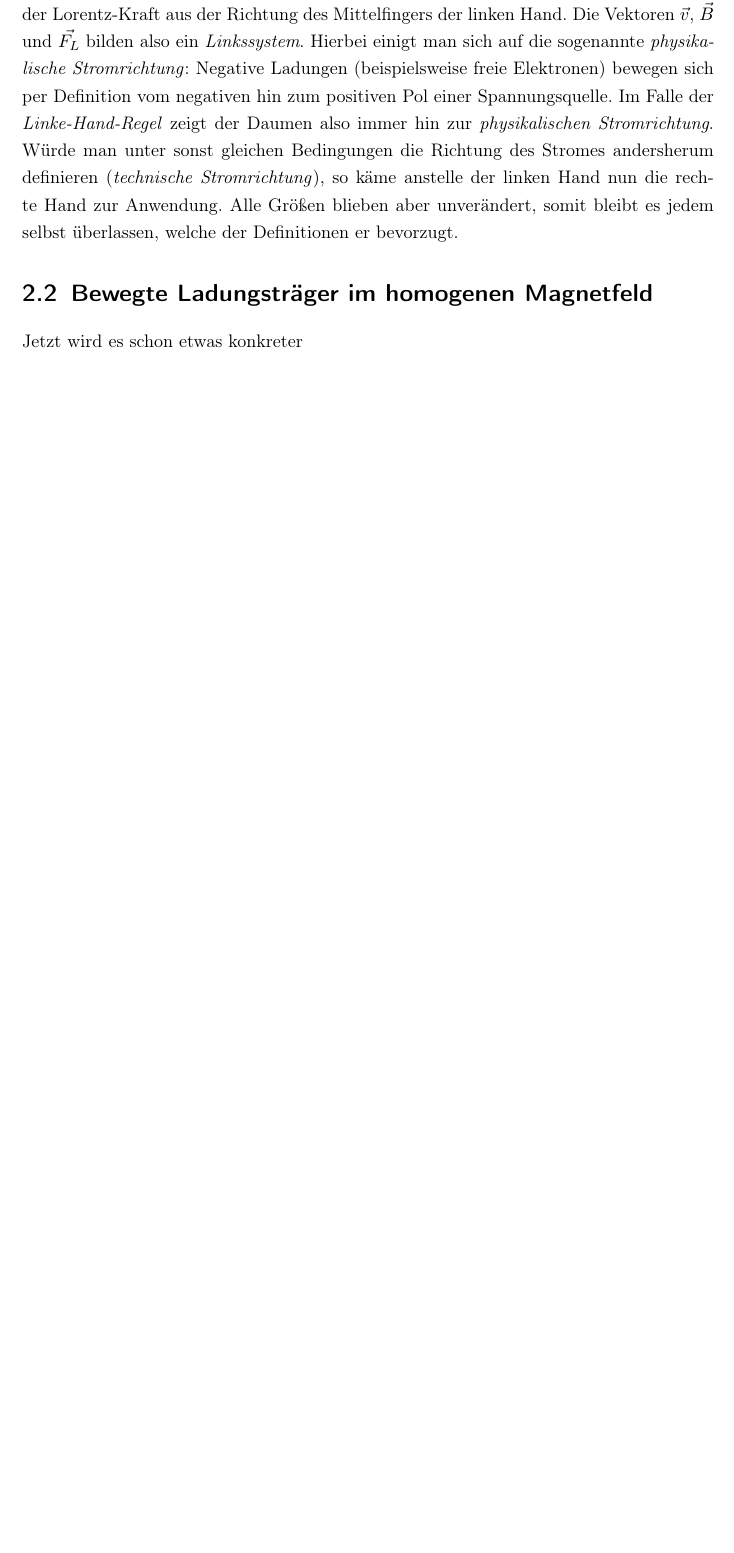
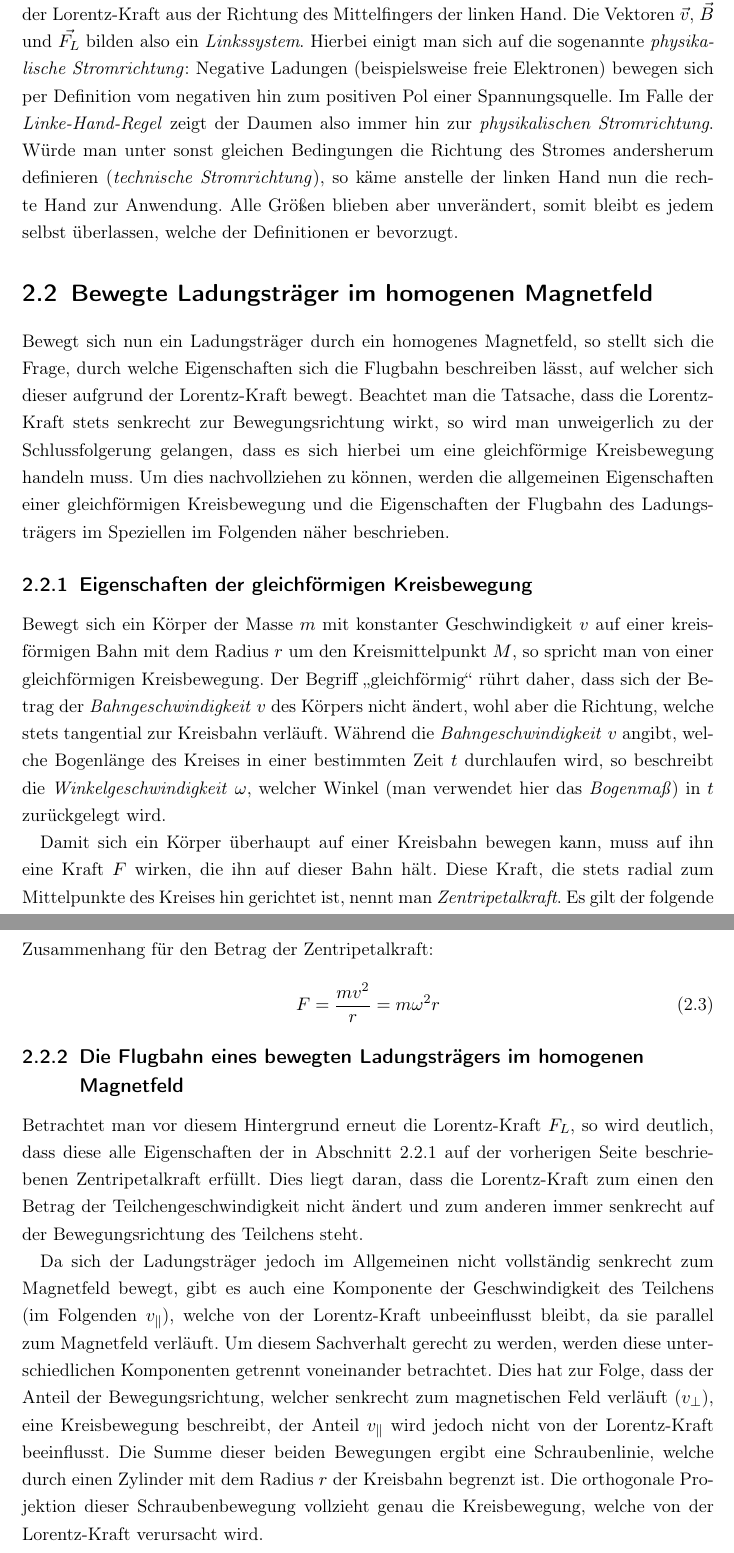
Before and after one commit to chr-peters/seminar_magnetic_field_particle_simulation, a LaTeX document (Latex/main.tex, which reads Latex/grundlagen.tex): part of page 6 of 11 before the commit and two parts of pages 6 and 7 of 12 after it, the two joined at a grey line, cut so that both start at the same text, the shorter picture padded with empty space. Compiled offline with pdfLaTeX.

Commit message:
kreisbahnen

```diff
--- a/Latex/grundlagen.tex
+++ b/Latex/grundlagen.tex
@@ -39,4 +39,46 @@ jedem selbst \"uberlassen, welche der Definitionen er bevorzugt.
 
 \section{Bewegte Ladungstr\"ager im homogenen Magnetfeld}
 
-Jetzt wird es schon etwas konkreter
+Bewegt sich nun ein Ladungstr\"ager durch ein homogenes Magnetfeld, so stellt sich die Frage, durch welche Eigenschaften sich
+die Flugbahn beschreiben l\"asst, auf welcher sich dieser aufgrund der Lorentz-Kraft bewegt. Beachtet man die Tatsache, dass die
+Lorentz-Kraft stets senkrecht zur Bewegungsrichtung wirkt, so wird man unweigerlich zu der Schlussfolgerung gelangen, dass es sich
+hierbei um eine gleichf\"ormige Kreisbewegung handeln muss. Um dies nachvollziehen zu k\"onnen, werden die allgemeinen Eigenschaften
+einer gleichf\"ormigen Kreisbewegung und die Eigenschaften der Flugbahn des Ladungstr\"agers im Speziellen im Folgenden n\"aher
+beschrieben.
+
+\subsection{Eigenschaften der gleichf\"ormigen Kreisbewegung}
+\label{sec:kreisbewegung}
+
+Bewegt sich ein K\"orper der Masse \(m\) mit konstanter Geschwindigkeit \(v\) auf einer kreisf\"ormigen Bahn mit dem Radius \(r\) um den
+Kreismittelpunkt \(M\), so spricht man von einer gleichf\"ormigen Kreisbewegung. Der Begriff "`gleichf\"ormig"' r\"uhrt daher,
+dass sich der Betrag der \textit{Bahngeschwindigkeit} \(v\) des K\"orpers nicht \"andert, wohl aber die Richtung, welche stets
+tangential zur Kreisbahn verl\"auft. W\"ahrend die \textit{Bahngeschwindigkeit} \(v\) angibt, welche Bogenl\"ange des Kreises in einer
+bestimmten Zeit \(t\) durchlaufen wird, so beschreibt die \textit{Winkelgeschwindigkeit} \(\omega\), welcher Winkel (man verwendet hier
+das \textit{Bogenma{\ss}}) in \(t\) zur\"uckgelegt wird.
+
+Damit sich ein K\"orper \"uberhaupt auf einer Kreisbahn bewegen kann, muss auf ihn eine Kraft \(F\) wirken, die ihn auf dieser Bahn
+h\"alt. Diese Kraft, die stets radial zum Mittelpunkte des Kreises hin gerichtet ist, nennt man \textit{Zentripetalkraft}.
+Es gilt der folgende Zusammenhang f\"ur den Betrag der Zentripetalkraft:
+\begin{equation}
+F = \frac{mv^2}{r} = m\omega^2r
+\end{equation}
+
+\subsection{Die Flugbahn eines bewegten Ladungstr\"agers im homogenen Magnetfeld}
+
+Betrachtet man vor diesem Hintergrund erneut die Lorentz-Kraft \(F_L\), so wird deutlich, dass diese alle Eigenschaften der in
+\fref{sec:kreisbewegung} beschriebenen Zentripetalkraft erf\"ullt. Dies liegt daran, dass die Lorentz-Kraft zum einen den Betrag
+der Teilchengeschwindigkeit nicht \"andert und zum anderen immer senkrecht auf der Bewegungsrichtung des Teilchens steht.
+
+Da sich der Ladungstr\"ager jedoch im Allgemeinen nicht vollst\"andig senkrecht zum Magnetfeld bewegt, gibt es auch eine Komponente
+der Geschwindigkeit des Teilchens (im Folgenden \(v_\parallel\)), welche von der Lorentz-Kraft unbeeinflusst bleibt, da sie parallel zum
+Magnetfeld verl\"auft.
+Um diesem Sachverhalt gerecht zu werden, werden diese unterschiedlichen Komponenten getrennt voneinander betrachtet. Dies hat zur
+Folge, dass der Anteil der Bewegungsrichtung, welcher senkrecht zum magnetischen Feld verl\"auft (\(v_\perp\)), eine Kreisbewegung
+beschreibt,
+der Anteil \(v_\parallel\) wird jedoch nicht von der Lorentz-Kraft beeinflusst.
+Die Summe dieser beiden Bewegungen ergibt
+eine Schraubenlinie, welche durch einen Zylinder mit dem Radius \(r\) der Kreisbahn begrenzt ist. Die orthogonale Projektion dieser
+Schraubenbewegung vollzieht genau die Kreisbewegung, welche von der Lorentz-Kraft verursacht wird.
+
+Um die konkreten Eigenschaften der Flugbahn zu quantifizieren, reicht es also aus, beide Teile der Bewegung f\"ur sich genommen
+zu beschreiben.
```
